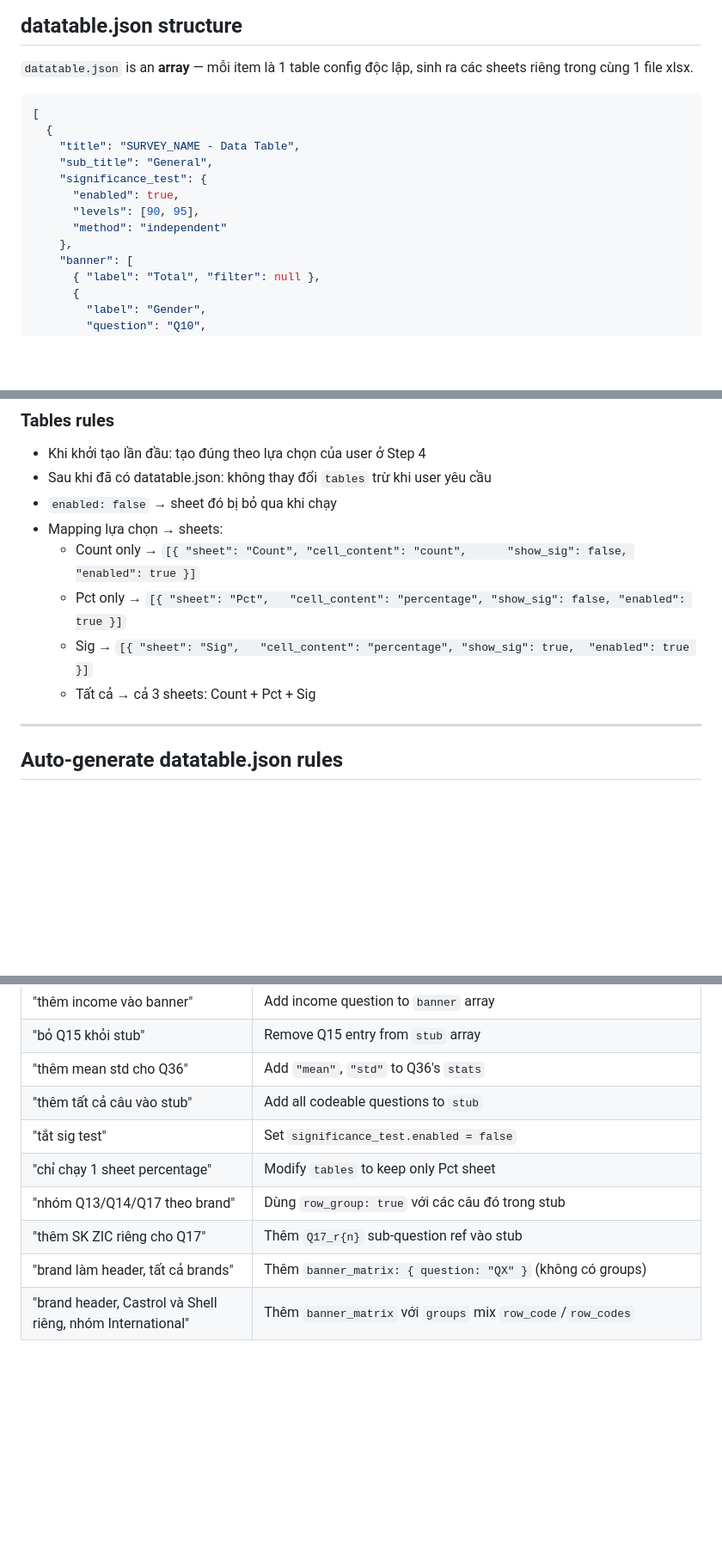
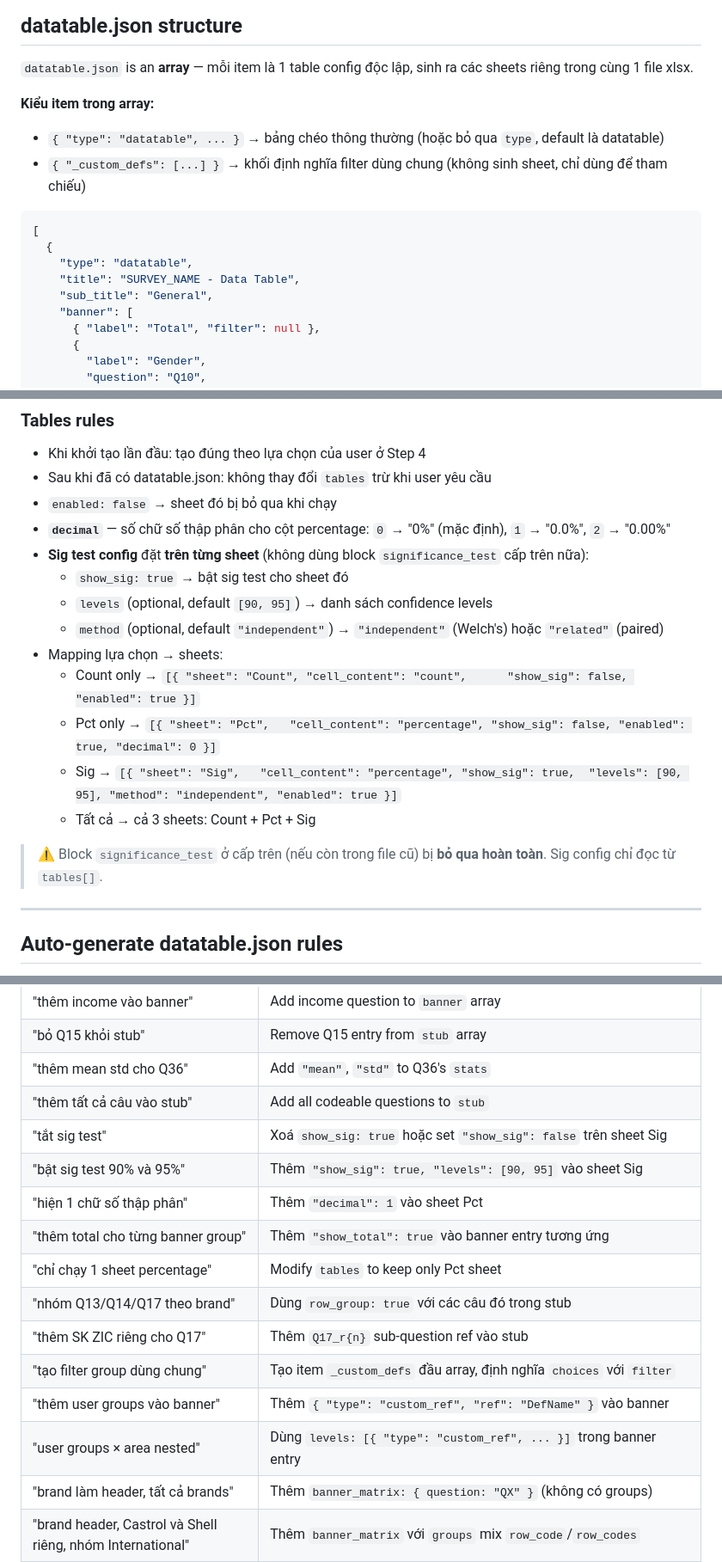
Before and after one commit to HungDaoHD/surveyflow, a Markdown page: CLAUDE.md, 3 parts joined by grey strips. Shown at 86% size. Rendered like a GitHub page; blank space fills up the shorter version.

````diff
--- a/CLAUDE.md
+++ b/CLAUDE.md
@@ -239,16 +239,16 @@ When user says things like:
 
 `datatable.json` is an **array** — mỗi item là 1 table config độc lập, sinh ra các sheets riêng trong cùng 1 file xlsx.
 
+**Kiểu item trong array:**
+- `{ "type": "datatable", ... }` → bảng chéo thông thường (hoặc bỏ qua `type`, default là datatable)
+- `{ "_custom_defs": [...] }` → khối định nghĩa filter dùng chung (không sinh sheet, chỉ dùng để tham chiếu)
+
 ```json
 [
   {
+    "type": "datatable",
     "title": "SURVEY_NAME - Data Table",
     "sub_title": "General",
-    "significance_test": {
-      "enabled": true,
-      "levels": [90, 95],
-      "method": "independent"
-    },
     "banner": [
       { "label": "Total", "filter": null },
       {
@@ -365,11 +438,18 @@ Dùng `row_group: true` khi muốn nhóm nhiều câu matrix có chung `choices_
 - Khi khởi tạo lần đầu: tạo đúng theo lựa chọn của user ở Step 4
 - Sau khi đã có datatable.json: không thay đổi `tables` trừ khi user yêu cầu
 - `enabled: false` → sheet đó bị bỏ qua khi chạy
+- **`decimal`** — số chữ số thập phân cho cột percentage: `0` → "0%" (mặc định), `1` → "0.0%", `2` → "0.00%"
+- **Sig test config** đặt **trên từng sheet** (không dùng block `significance_test` cấp trên nữa):
+  - `show_sig: true` → bật sig test cho sheet đó
+  - `levels` (optional, default `[90, 95]`) → danh sách confidence levels
+  - `method` (optional, default `"independent"`) → `"independent"` (Welch's) hoặc `"related"` (paired)
 - Mapping lựa chọn → sheets:
   - Count only → `[{ "sheet": "Count", "cell_content": "count",      "show_sig": false, "enabled": true }]`
-  - Pct only   → `[{ "sheet": "Pct",   "cell_content": "percentage", "show_sig": false, "enabled": true }]`
-  - Sig        → `[{ "sheet": "Sig",   "cell_content": "percentage", "show_sig": true,  "enabled": true }]`
+  - Pct only   → `[{ "sheet": "Pct",   "cell_content": "percentage", "show_sig": false, "enabled": true, "decimal": 0 }]`
+  - Sig        → `[{ "sheet": "Sig",   "cell_content": "percentage", "show_sig": true,  "levels": [90, 95], "method": "independent", "enabled": true }]`
   - Tất cả    → cả 3 sheets: Count + Pct + Sig
+
+> ⚠️ Block `significance_test` ở cấp trên (nếu còn trong file cũ) bị **bỏ qua hoàn toàn**. Sig config chỉ đọc từ `tables[]`.
 
 ---
 
@@ -417,10 +497,16 @@ output/SURVEY_NAME/
 | "bỏ Q15 khỏi stub" | Remove Q15 entry from `stub` array |
 | "thêm mean std cho Q36" | Add `"mean"`, `"std"` to Q36's `stats` |
 | "thêm tất cả câu vào stub" | Add all codeable questions to `stub` |
-| "tắt sig test" | Set `significance_test.enabled = false` |
+| "tắt sig test" | Xoá `show_sig: true` hoặc set `"show_sig": false` trên sheet Sig |
+| "bật sig test 90% và 95%" | Thêm `"show_sig": true, "levels": [90, 95]` vào sheet Sig |
+| "hiện 1 chữ số thập phân" | Thêm `"decimal": 1` vào sheet Pct |
+| "thêm total cho từng banner group" | Thêm `"show_total": true` vào banner entry tương ứng |
 | "chỉ chạy 1 sheet percentage" | Modify `tables` to keep only Pct sheet |
 | "nhóm Q13/Q14/Q17 theo brand" | Dùng `row_group: true` với các câu đó trong stub |
 | "thêm SK ZIC riêng cho Q17" | Thêm `Q17_r{n}` sub-question ref vào stub |
+| "tạo filter group dùng chung" | Tạo item `_custom_defs` đầu array, định nghĩa `choices` với `filter` |
+| "thêm user groups vào banner" | Thêm `{ "type": "custom_ref", "ref": "DefName" }` vào banner |
+| "user groups × area nested" | Dùng `levels: [{ "type": "custom_ref", ... }]` trong banner entry |
 | "brand làm header, tất cả brands" | Thêm `banner_matrix: { question: "QX" }` (không có groups) |
 | "brand header, Castrol và Shell riêng, nhóm International" | Thêm `banner_matrix` với `groups` mix `row_code`/`row_codes` |
 | "bảng bình thường + bảng matrix brand" | Tạo 2 items trong array: 1 không có banner_matrix, 1 có |
````
Also changed, not shown: other parts of CLAUDE.md (+75 -2 lines).
